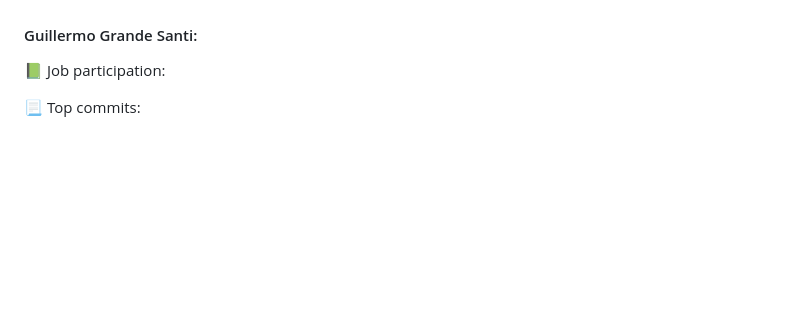
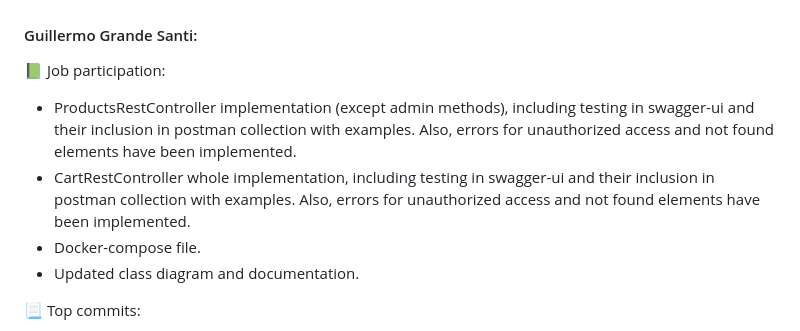
Before and after one commit to CodeURJC-DAW-2022-23/webapp17, a Markdown page: README.md, the part around one of its changes. Drawn GitHub-style; blank space fills up the shorter version.

Commit message:
Update Readme.md
Guillermo's Fase 3 Contribution

```diff
--- a/README.md
+++ b/README.md
@@ -265,6 +265,9 @@ docker run --rm -e MYSQL_ROOT_PASSWORD=password -e MYSQL_DATABASE=gustosa -p 330
 #### Guillermo Grande Santi:
 
 📗 Job participation:
-
+- ProductsRestController implementation (except admin methods), including testing in swagger-ui and their inclusion in postman collection with examples. Also, errors for unauthorized access and not found elements have been implemented.
+- CartRestController whole implementation, including testing in swagger-ui and their inclusion in postman collection with examples. Also, errors for unauthorized access and not found elements have been implemented.
+- Docker-compose file.
+- Updated class diagram and documentation.
 
 📃 Top commits:
```
Also changed, not shown: other parts of README.md (+12 -12 lines).
